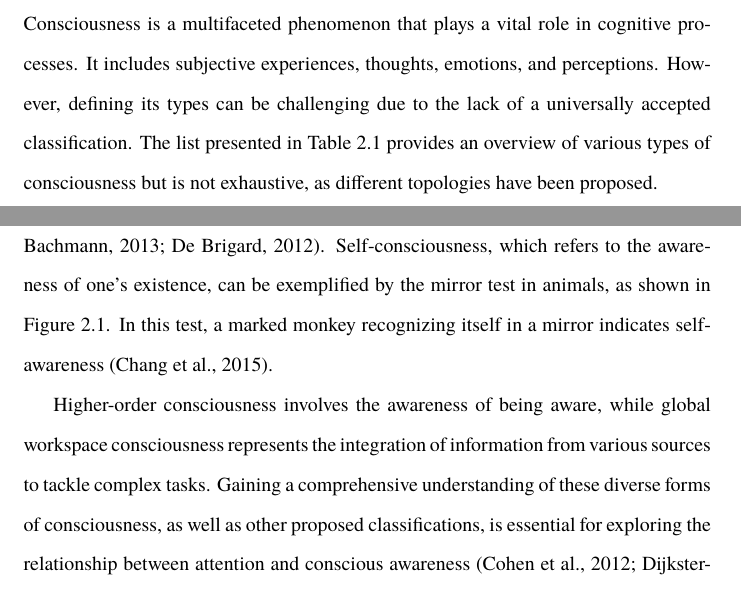
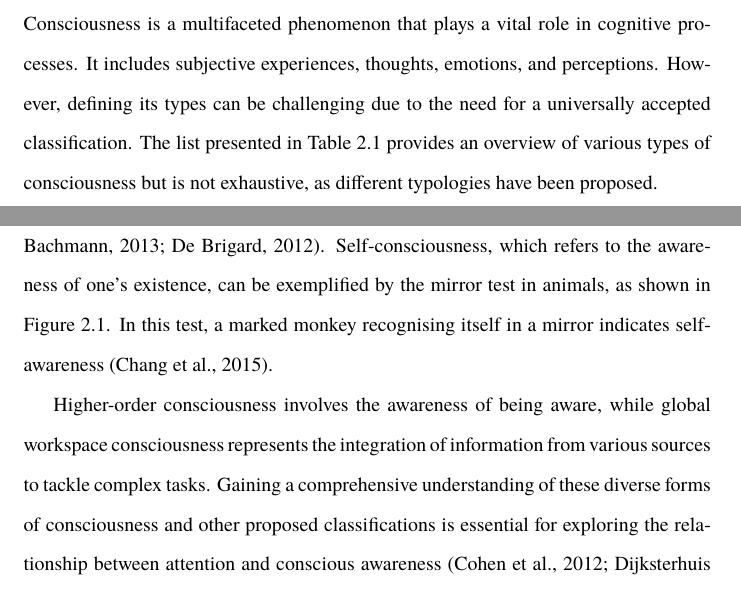
Before and after one commit to danburonline/public-writings, a LaTeX paper (02_essays/2023/05_essay/essay.tex): two parts of pages 5 and 6 of 16, joined at a grey line, cut so that both start at the same text. Compiled offline with pdfLaTeX.

Commit message:
Fix apostrophes and typology word

```diff
--- a/02_essays/2023/05_essay/essay.tex
+++ b/02_essays/2023/05_essay/essay.tex
@@ -122,7 +122,7 @@
   \subsection{Consciousness}
   \label{sec:consciousness}
 
-  Consciousness is a multifaceted phenomenon that plays a vital role in cognitive processes. It includes subjective experiences, thoughts, emotions, and perceptions. However, defining its types can be challenging due to the lack of a universally accepted classification. The list presented in \autoref{tab:overview-consciousness} provides an overview of various types of consciousness but is not exhaustive, as different topologies have been proposed.
+  Consciousness is a multifaceted phenomenon that plays a vital role in cognitive processes. It includes subjective experiences, thoughts, emotions, and perceptions. However, defining its types can be challenging due to the need for a universally accepted classification. The list presented in \autoref{tab:overview-consciousness} provides an overview of various types of consciousness but is not exhaustive, as different typologies have been proposed.
 
   \vspace{10pt} % Increase vertical spacing before table
   \begin{table}[ht]
@@ -150,7 +150,7 @@
     \label{tab:overview-consciousness}
   \end{table}
 
-  Phenomenal consciousness focuses on qualitative experiences, whereas access consciousness is concerned with information availability for cognitive processing \citep{aru_phenomenal_2013,de_brigard_role_2012}. Self-consciousness, which refers to the awareness of one's existence, can be exemplified by the mirror test in animals, as shown in \autoref{fig:mirror-test}. In this test, a marked monkey recognizing itself in a mirror indicates self-awareness \citep{chang_mirror-induced_2015}.
+  Phenomenal consciousness focuses on qualitative experiences, whereas access consciousness is concerned with information availability for cognitive processing \citep{aru_phenomenal_2013,de_brigard_role_2012}. Self-consciousness, which refers to the awareness of one’s existence, can be exemplified by the mirror test in animals, as shown in \autoref{fig:mirror-test}. In this test, a marked monkey recognising itself in a mirror indicates self-awareness \citep{chang_mirror-induced_2015}.
 
   \begin{figure}[ht]
     \centering
@@ -160,7 +160,7 @@
     \label{fig:mirror-test}
   \end{figure}
 
-  Higher-order consciousness involves the awareness of being aware, while global workspace consciousness represents the integration of information from various sources to tackle complex tasks. Gaining a comprehensive understanding of these diverse forms of consciousness, as well as other proposed classifications, is essential for exploring the relationship between attention and conscious awareness \citep{cohen_attentional_2012,dijksterhuis_goals_2010}.
+  Higher-order consciousness involves the awareness of being aware, while global workspace consciousness represents the integration of information from various sources to tackle complex tasks. Gaining a comprehensive understanding of these diverse forms of consciousness and other proposed classifications is essential for exploring the relationship between attention and conscious awareness \citep{cohen_attentional_2012,dijksterhuis_goals_2010}.
 
   \subsection{Attention}
   \label{sec:attention}
```
Also changed, not shown: 02_essays/2023/05_essay/essay.pdf, 02_essays/2023/05_essay/essay.tex (4 more changed lines).
